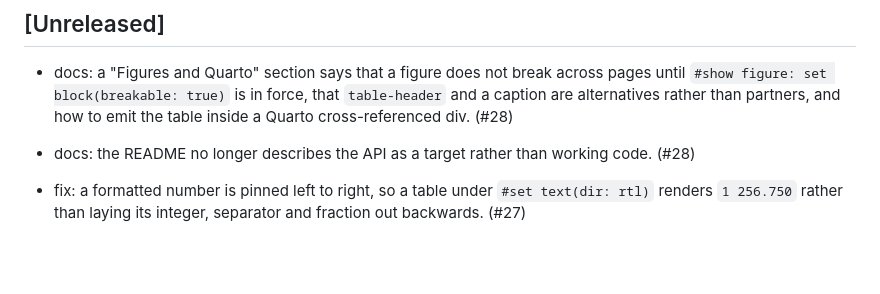
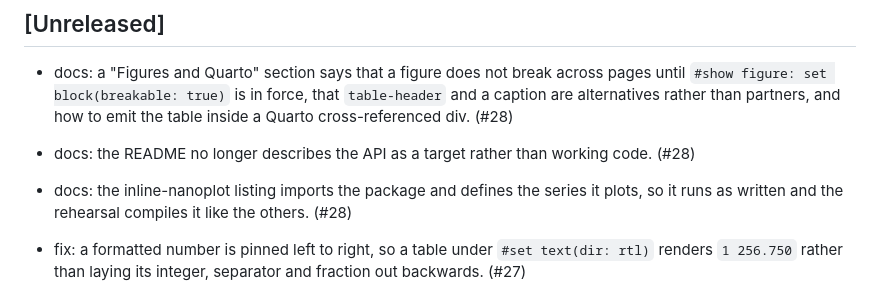
Before and after one commit to mcanouil/keisen, a Markdown page: CHANGELOG.md, the part around the change. Rendered like a GitHub page; blank space fills up the shorter version.

Commit message:
docs: record the listing fix

```diff
--- a/CHANGELOG.md
+++ b/CHANGELOG.md
@@ -6,6 +6,7 @@ All notable changes to this project will be documented in this file.
 
 - docs: a "Figures and Quarto" section says that a figure does not break across pages until `#show figure: set block(breakable: true)` is in force, that `table-header` and a caption are alternatives rather than partners, and how to emit the table inside a Quarto cross-referenced div. (#28)
 - docs: the README no longer describes the API as a target rather than working code. (#28)
+- docs: the inline-nanoplot listing imports the package and defines the series it plots, so it runs as written and the rehearsal compiles it like the others. (#28)
 
 - fix: a formatted number is pinned left to right, so a table under `#set text(dir: rtl)` renders `1 256.750` rather than laying its integer, separator and fraction out backwards. (#27)
 - test: the same table is rendered in both directions, and the alignment contract is asserted where it is decided, so the choice of `start` and `end` over `left` and `right` is verified rather than assumed. (#27)
```
